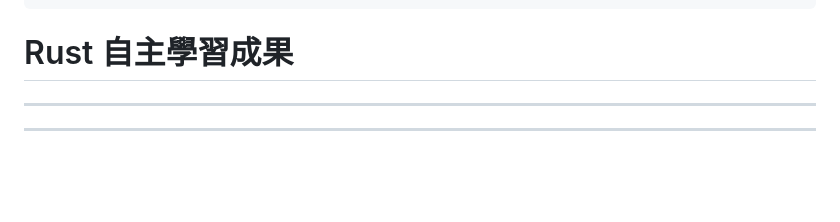
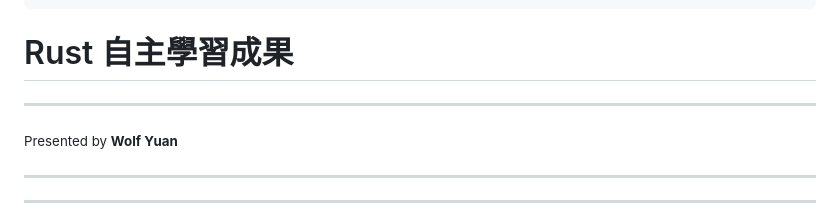
Before and after one commit to wolf-yuan-6115/presentation, a Markdown page: presentations/clhs-autolearning-rust/slides.md, the part around the change. Drawn GitHub-style; blank space fills up the shorter version.

Commit message:
feat: update home page

```diff
--- a/presentations/clhs-autolearning-rust/slides.md
+++ b/presentations/clhs-autolearning-rust/slides.md
@@ -12,6 +12,10 @@ sorting: 1
 ---
 
 # Rust 自主學習成果
+
+- - -
+
+<small>Presented by **Wolf Yuan**</small>
 
 ---
 
```
